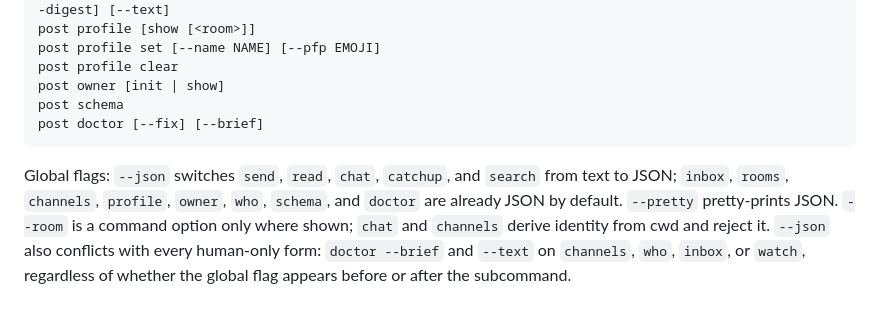
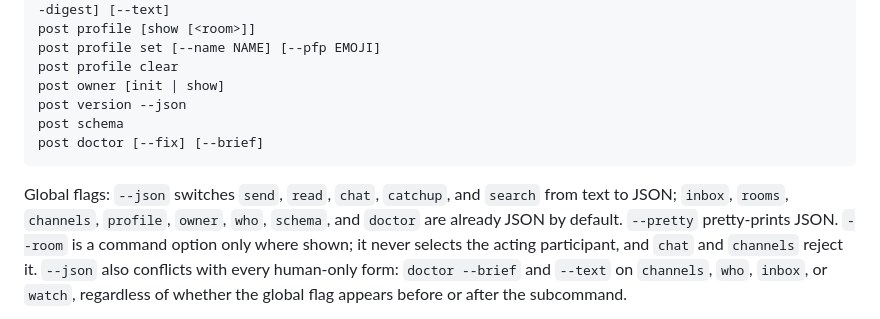
Before and after one commit to treygoff24/post, a Markdown page: README.md, the part around one of its changes. Drawn GitHub-style.

````diff
--- a/README.md
+++ b/README.md
@@ -159,6 +184,7 @@ post profile [show [<room>]]
 post profile set [--name NAME] [--pfp EMOJI]
 post profile clear
 post owner [init | show]
+post version --json
 post schema
 post doctor [--fix] [--brief]
 ```
@@ -166,7 +192,7 @@ post doctor [--fix] [--brief]
 Global flags: `--json` switches `send`, `read`, `chat`, `catchup`, and `search` from text to JSON;
 `inbox`, `rooms`, `channels`, `profile`, `owner`, `who`, `schema`, and `doctor` are already
 JSON by default. `--pretty` pretty-prints JSON. `--room` is a command option only where
-shown; `chat` and `channels` derive identity from cwd and reject it.
+shown; it never selects the acting participant, and `chat` and `channels` reject it.
 `--json` also conflicts with every human-only form: `doctor --brief` and
 `--text` on `channels`, `who`, `inbox`, or `watch`, regardless of whether the
 global flag appears before or after the subcommand.
````
Also changed, not shown: other parts of README.md (+36 -11 lines), skills/post/SKILL.md (+33 -43 lines).
